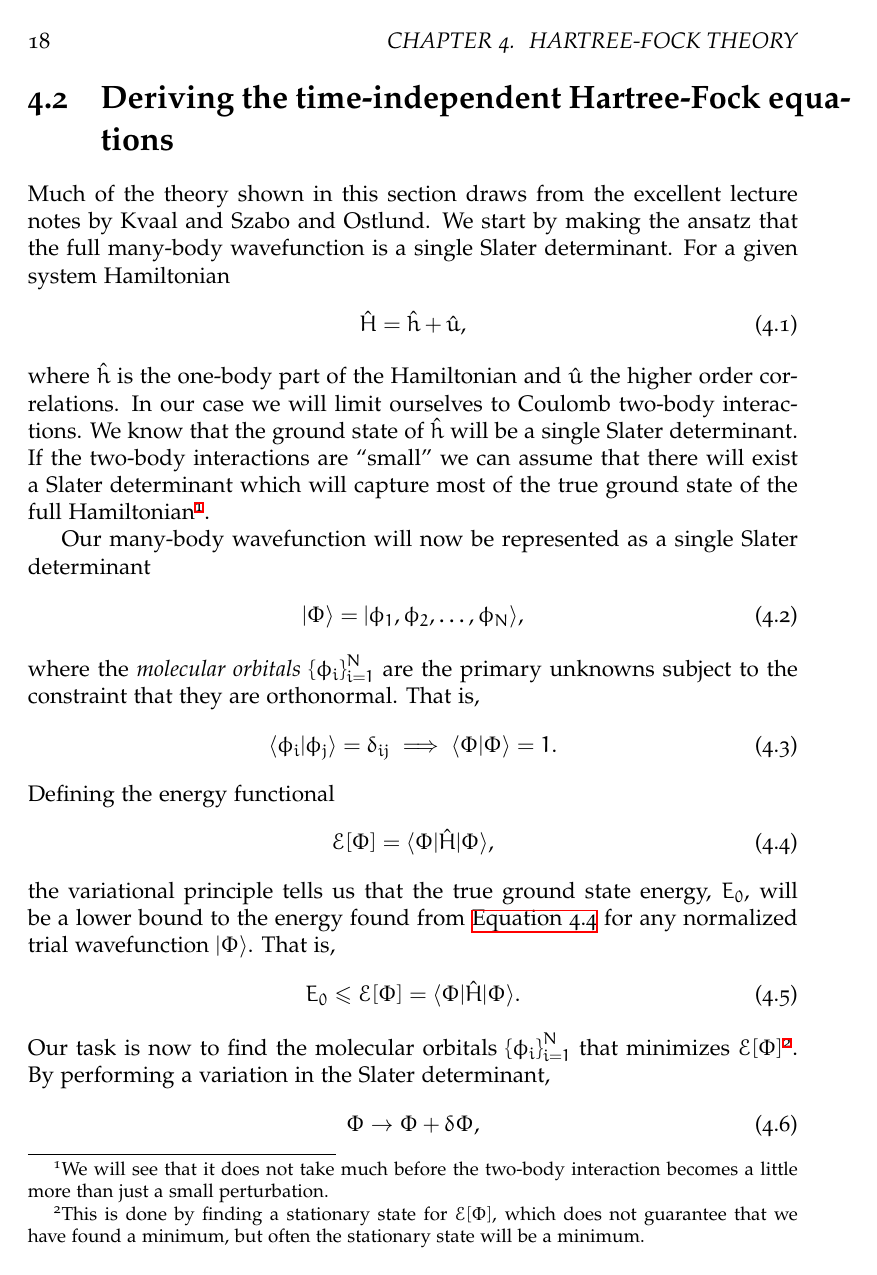
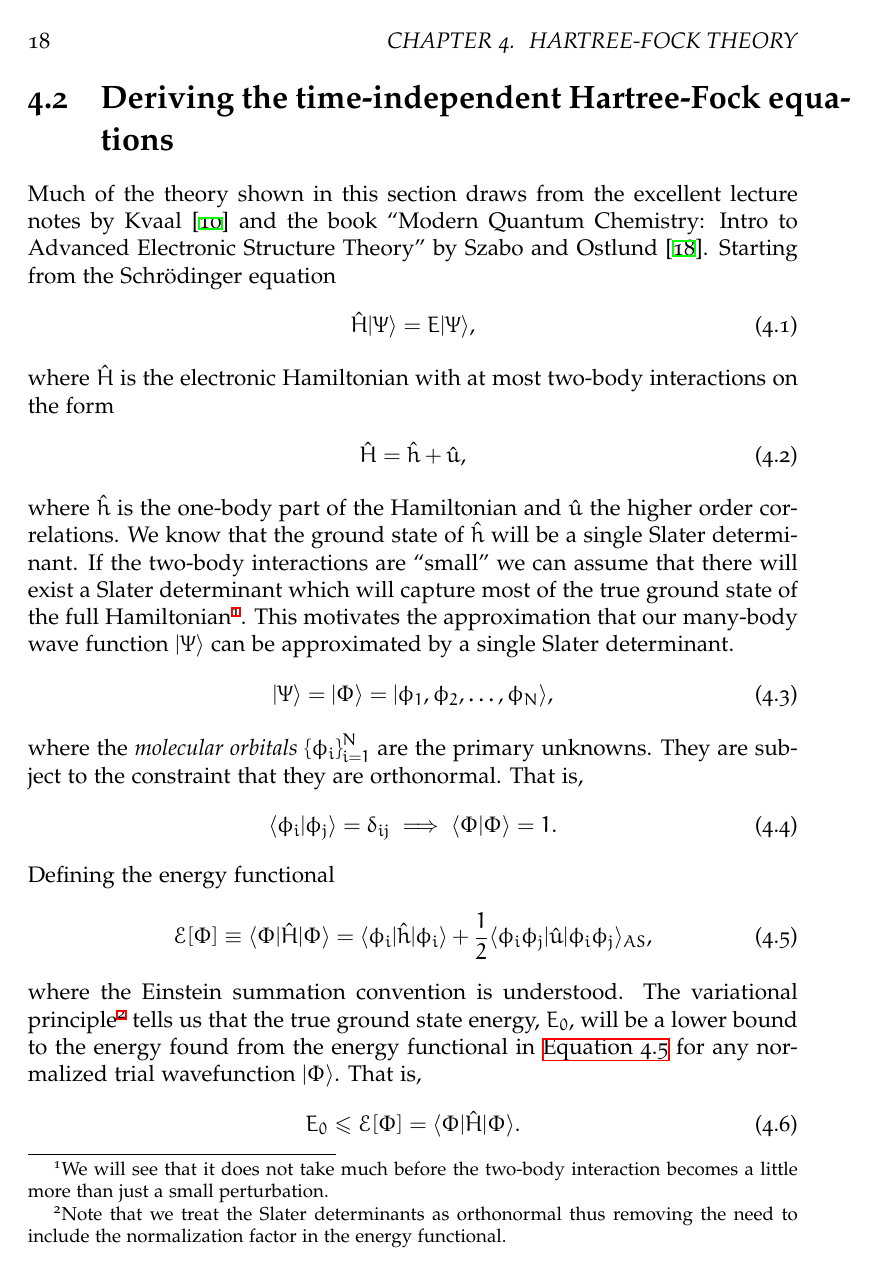
Before and after one commit to Schoyen/master-thesis, a LaTeX thesis (main.tex, which reads theory/hartree-fock/hartree-fock.tex): page 32 of 95. Compiled offline with XeLaTeX.

Commit message:
Continue on Hartree-Fock theory

```diff
--- a/theory/hartree-fock/hartree-fock.tex
+++ b/theory/hartree-fock/hartree-fock.tex
@@ -30,30 +30,35 @@
 
     \section{Deriving the time-independent Hartree-Fock equations}
         Much of the theory shown in this section draws from the excellent
-        lecture notes by \citeauthor{kvaal2017notes} and
-        \citeauthor{szabo1996modern}.  We start by making the ansatz that the
-        full many-body wavefunction is a single Slater determinant. For a given
-        system Hamiltonian
+        lecture notes by \citeauthor{kvaal2017notes} \cite{kvaal2017notes} and
+        the book \citetitle{szabo1996modern} by \citeauthor{szabo1996modern}
+        \cite{szabo1996modern}.
+        Starting from the Schrödinger equation
+        \begin{align}
+            \hamil\ket{\Psi} = \energy\ket{\Psi},
+        \end{align}
+        where $\hamil$ is the electronic Hamiltonian with at most two-body
+        interactions on the form
         \begin{align}
             \hamil = \onehamil + \twohamil,
         \end{align}
         where $\onehamil$ is the one-body part of the Hamiltonian and
-        $\twohamil$ the higher order correlations. In our case we will limit
-        ourselves to Coulomb two-body interactions. We know that the ground
-        state of $\onehamil$ will be a single Slater determinant. If the
-        two-body interactions are ``small'' we can assume that there will exist
-        a Slater determinant which will capture most of the true ground state of
-        the full Hamiltonian\footnote{We will see that it does not take much
-        before the two-body interaction becomes a little more than just a small
-        perturbation.}.
-
-        Our many-body wavefunction will now be represented as a single Slater
-        determinant
+        $\twohamil$ the higher order correlations.
+        We know that the ground state of $\onehamil$ will be a single Slater
+        determinant.
+        If the two-body interactions are ``small'' we can assume that there will
+        exist a Slater determinant which will capture most of the true ground
+        state of the full Hamiltonian\footnote{We will see that it does not take
+        much before the two-body interaction becomes a little more than just a
+        small perturbation.}.
+        This motivates the approximation that our many-body wave function
+        $\ket{\Psi}$ can be approximated by a single Slater determinant.
         \begin{align}
-            \ketslat = \ket{\phi_1, \phi_2, \dots, \phi_N},
+            \ket{\Psi} = \ketslat = \ket{\phi_1, \phi_2, \dots, \phi_N},
         \end{align}
         where the \emph{molecular orbitals} $\brac{\phi_i}_{i = 1}^{N}$ are the
-        primary unknowns subject to the constraint that they are orthonormal.
+        primary unknowns.
+        They are subject to the constraint that they are orthonormal.
         That is,
         \begin{align}
             \braket{\phi_i}{\phi_j} = \delta_{ij}
@@ -63,20 +68,25 @@
         Defining the energy functional
         \begin{align}
             \energyfunc{\slat}
-            = \braslat\hamil\ketslat,
+            \equiv \braslat\hamil\ketslat
+            =
+            \bra{\phi_i}\onehamil\ket{\phi_i}
+            + \half\bra{\phi_i\phi_j}\twohamil\ket{\phi_i\phi_j}_{AS},
             \label{eq:energy_func_hf}
         \end{align}
-        the variational principle tells us that the true ground state energy,
-        $\energygs$, will be a lower bound to the energy found from
+        where the Einstein summation convention is understood.
+        The variational principle\footnote{%
+            Note that we treat the Slater determinants as orthonormal thus
+            removing the need to include the normalization factor in the energy
+            functional.
+        }
+        tells us that the true ground state energy, $\energygs$, will be a lower
+        bound to the energy found from the energy functional in
         \autoref{eq:energy_func_hf} for any normalized trial wavefunction
-        $\ketslat$. That is,
+        $\ketslat$.
+        That is,
         \begin{align}
             \energygs
             \leq \energyfunc{\slat} = \braslat\hamil\ketslat.
         \end{align}
         Our task is now to find the molecular orbitals $\brac{\phi_i}_{i =
-        1}^{N}$ that minimizes $\energyfunc{\slat}$\footnote{This is done by
-        finding a stationary state for $\energyfunc{\slat}$, which does not
-        guarantee that we have found a minimum, but often the stationary state
-        will be a minimum.}. By performing a variation in the Slater
-        determinant,
```
Also changed, not shown: theory/hartree-fock/hartree-fock.tex (65 more changed lines).
